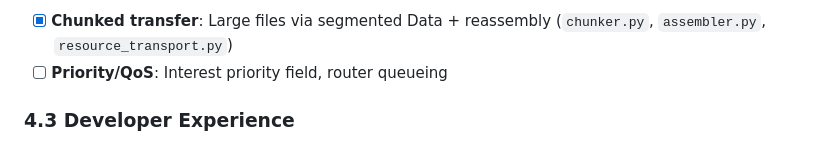
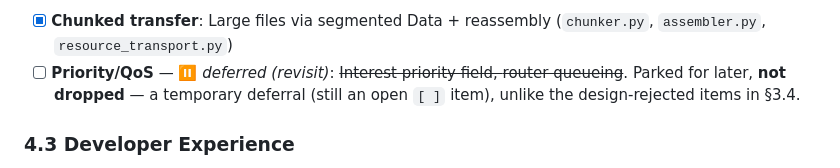
Before and after one commit to 0xnim/rns-icn, a Markdown page: ICN_ROADMAP.md, the part around the change. Drawn GitHub-style.

Commit message:
Roadmap: mark Priority/QoS as deferred (temporary park, not dropped)

```diff
--- a/ICN_ROADMAP.md
+++ b/ICN_ROADMAP.md
@@ -231,7 +231,9 @@ control: the boundary is encryption, not "don't serve it."
   served by the signed latest pointer (above) and the signed manifest/catalog
   (§4.2 manifests), not by richer selectors.
 - [x] **Chunked transfer**: Large files via segmented Data + reassembly (`chunker.py`, `assembler.py`, `resource_transport.py`)
-- [ ] **Priority/QoS**: Interest priority field, router queueing
+- [ ] **Priority/QoS** — ⏸️ *deferred (revisit)*: ~~Interest priority field,
+  router queueing~~. Parked for later, **not dropped** — a temporary deferral
+  (still an open `[ ]` item), unlike the design-rejected items in §3.4.
 
 ### 4.3 Developer Experience
 - [ ] SDKs: Python, Rust, Go, TypeScript (Python only)
```
